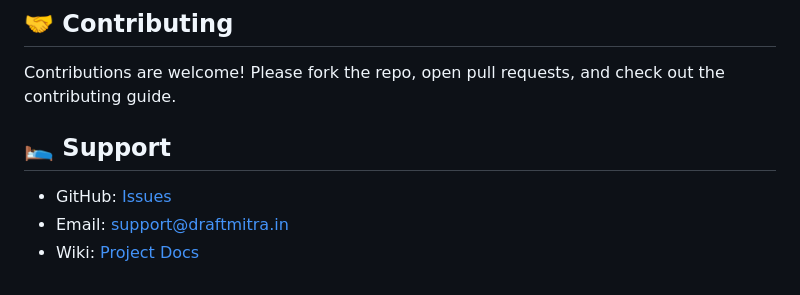
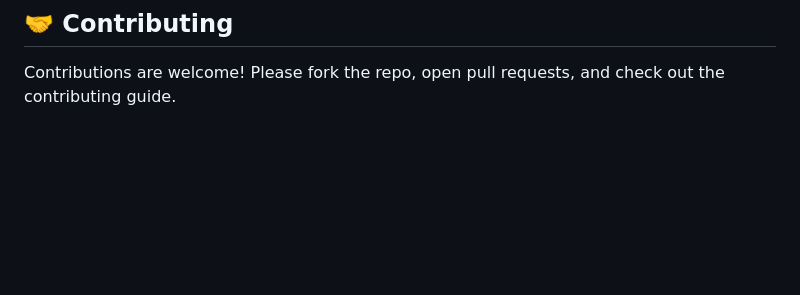
Before and after one commit to Aripilli-Bhavana/DRAFT-MITRA, a Markdown page: README.md, the part around the change. Drawn GitHub-style; blank space fills up the shorter version.

```diff
--- a/README.md
+++ b/README.md
@@ -154,9 +154,3 @@ MIT License — Open-source and community driven
 ## 🤝 Contributing
 
 Contributions are welcome! Please fork the repo, open pull requests, and check out the contributing guide.
-
-## 🛌 Support
-
-* GitHub: [Issues](https://github.com/your-repo/issues)
-* Email: [support@draftmitra.in](mailto:support@draftmitra.in)
-* Wiki: [Project Docs](https://github.com/your-repo/wiki)
```
